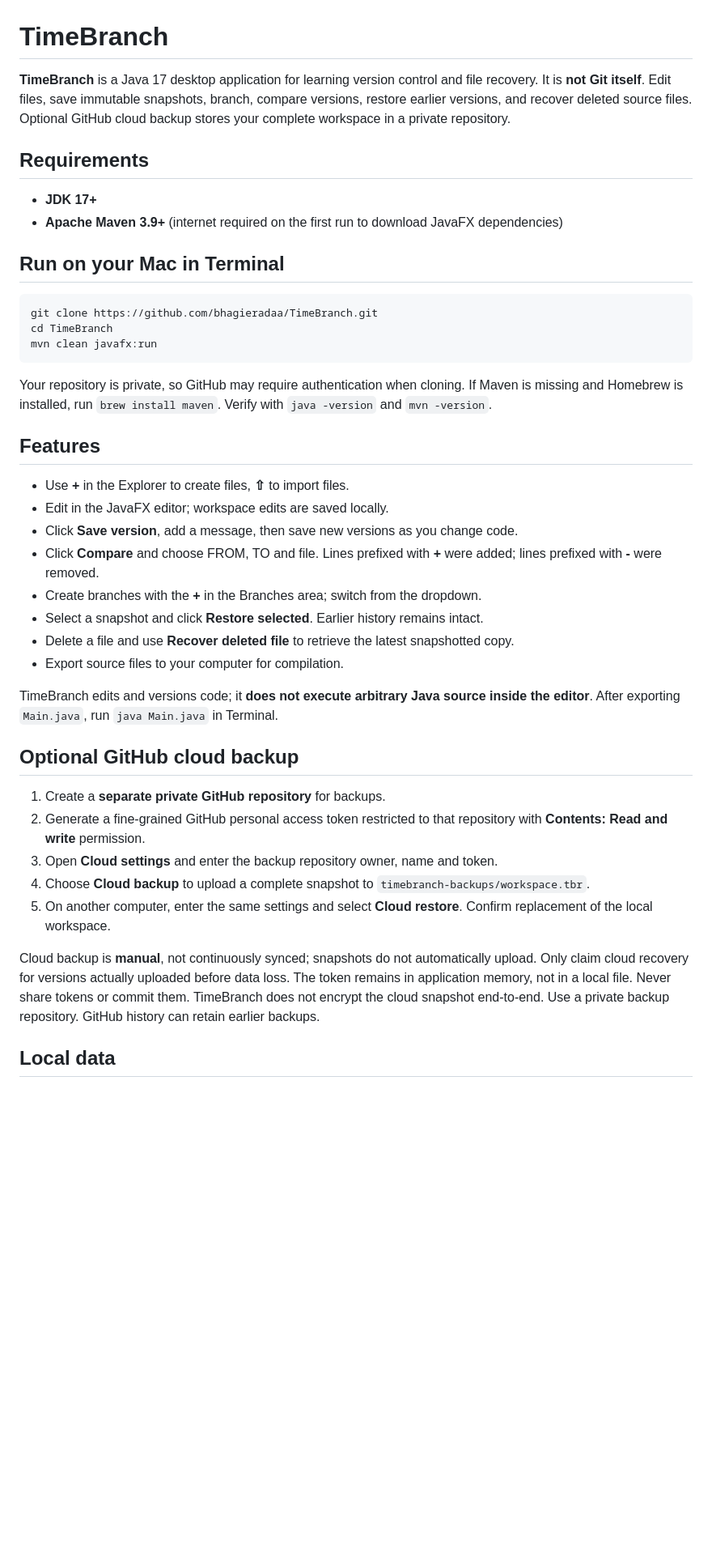
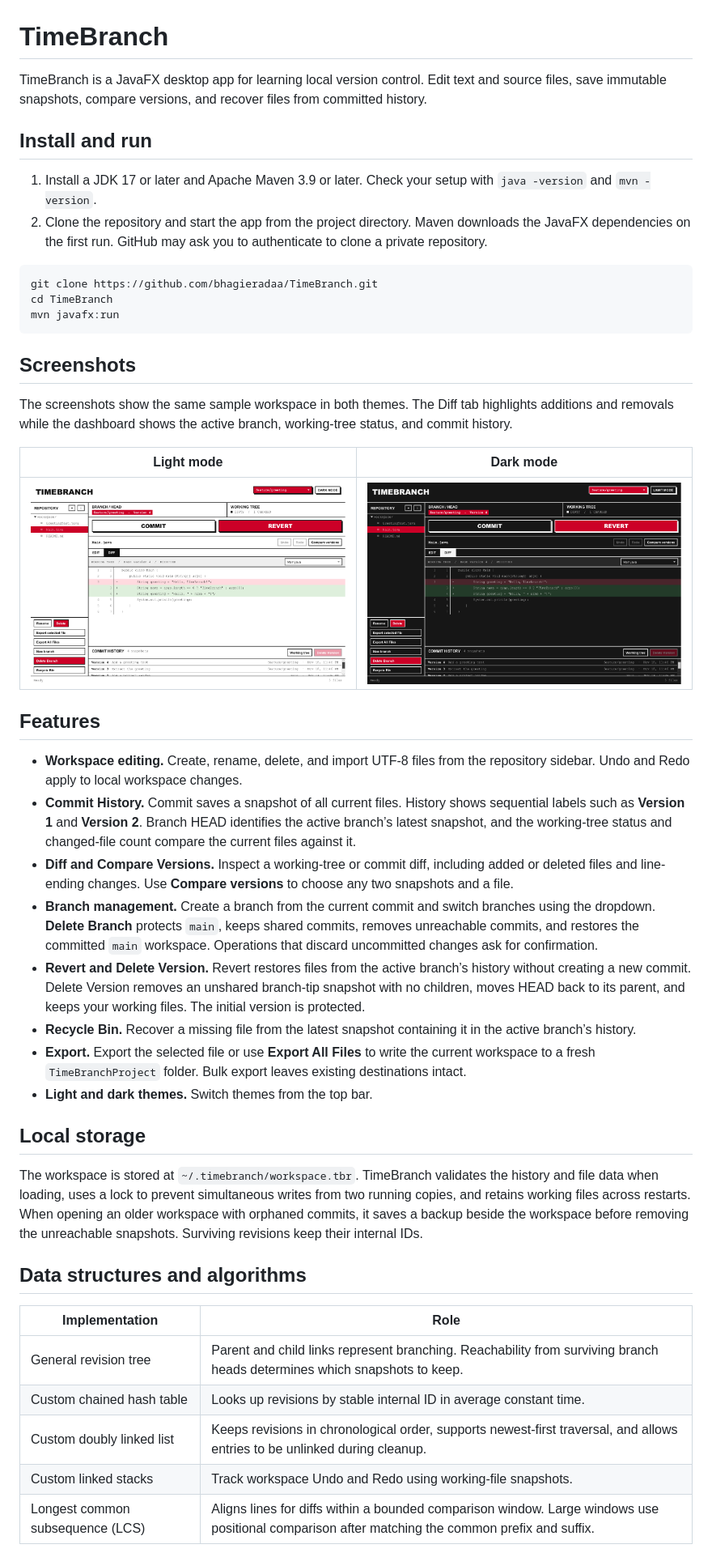
Before and after one commit to bhagieradaa/TimeBranch, a Markdown page: README.md, the part around one of its changes. Shown at 81% size. Rendered like a GitHub page; pictures changed too: docs/images/dashboard-dark.png (added), docs/images/dashboard-light.png (added); blank space fills up the shorter version.

````diff
--- a/README.md
+++ b/README.md
@@ -1,42 +1,48 @@
 # TimeBranch
 
-**TimeBranch** is a Java 17 desktop application for learning version control and file recovery. It is **not Git itself**. Edit files, save immutable snapshots, branch, compare versions, restore earlier versions, and recover deleted source files. Optional GitHub cloud backup stores your complete workspace in a private repository.
+TimeBranch is a JavaFX desktop app for learning local version control. Edit text and source files, save immutable snapshots, compare versions, and recover files from committed history.
 
-## Requirements
-- **JDK 17+**
-- **Apache Maven 3.9+** (internet required on the first run to download JavaFX dependencies)
+## Install and run
 
-## Run on your Mac in Terminal
+1. Install a JDK 17 or later and Apache Maven 3.9 or later. Check your setup with `java -version` and `mvn -version`.
+2. Clone the repository and start the app from the project directory. Maven downloads the JavaFX dependencies on the first run. GitHub may ask you to authenticate to clone a private repository.
 
 ```bash
 git clone https://github.com/bhagieradaa/TimeBranch.git
 cd TimeBranch
-mvn clean javafx:run
+mvn javafx:run
 ```
 
-Your repository is private, so GitHub may require authentication when cloning. If Maven is missing and Homebrew is installed, run `brew install maven`. Verify with `java -version` and `mvn -version`.
+## Screenshots
+
+The screenshots show the same sample workspace in both themes. The Diff tab highlights additions and removals while the dashboard shows the active branch, working-tree status, and commit history.
+
+| Light mode | Dark mode |
+| --- | --- |
+| ![TimeBranch in light mode with a working-tree diff](docs/images/dashboard-light.png) | ![TimeBranch in dark mode with the same diff](docs/images/dashboard-dark.png) |
 
 ## Features
-- Use **+** in the Explorer to create files, **⇧** to import files.
-- Edit in the JavaFX editor; workspace edits are saved locally.
-- Click **Save version**, add a message, then save new versions as you change code.
-- Click **Compare** and choose FROM, TO and file. Lines prefixed with **+** were added; lines prefixed with **-** were removed.
-- Create branches with the **+** in the Branches area; switch from the dropdown.
-- Select a snapshot and click **Restore selected**. Earlier history remains intact.
-- Delete a file and use **Recover deleted file** to retrieve the latest snapshotted copy.
-- Export source files to your computer for compilation.
 
-TimeBranch edits and versions code; it **does not execute arbitrary Java source inside the editor**. After exporting `Main.java`, run `java Main.java` in Terminal.
+- **Workspace editing.** Create, rename, delete, and import UTF-8 files from the repository sidebar. Undo and Redo apply to local workspace changes.
+- **Commit History.** Commit saves a snapshot of all current files. History shows sequential labels such as **Version 1** and **Version 2**. Branch HEAD identifies the active branch’s latest snapshot, and the working-tree status and changed-file count compare the current files against it.
+- **Diff and Compare Versions.** Inspect a working-tree or commit diff, including added or deleted files and line-ending changes. Use **Compare versions** to choose any two snapshots and a file.
+- **Branch management.** Create a branch from the current commit and switch branches using the dropdown. **Delete Branch** protects `main`, keeps shared commits, removes unreachable commits, and restores the committed `main` workspace. Operations that discard uncommitted changes ask for confirmation.
+- **Revert and Delete Version.** Revert restores files from the active branch’s history without creating a new commit. Delete Version removes an unshared branch-tip snapshot with no children, moves HEAD back to its parent, and keeps your working files. The initial version is protected.
+- **Recycle Bin.** Recover a missing file from the latest snapshot containing it in the active branch’s history.
+- **Export.** Export the selected file or use **Export All Files** to write the current workspace to a fresh `TimeBranchProject` folder. Bulk export leaves existing destinations intact.
+- **Light and dark themes.** Switch themes from the top bar.
 
-## Optional GitHub cloud backup
+## Local storage
 
-1. Create a **separate private GitHub repository** for backups.
-2. Generate a fine-grained GitHub personal access token restricted to that repository with **Contents: Read and write** permission.
-3. Open **Cloud settings** and enter the backup repository owner, name and token.
-4. Choose **Cloud backup** to upload a complete snapshot to `timebranch-backups/workspace.tbr`.
-5. On another computer, enter the same settings and select **Cloud restore**. Confirm replacement of the local workspace.
+The workspace is stored at `~/.timebranch/workspace.tbr`. TimeBranch validates the history and file data when loading, uses a lock to prevent simultaneous writes from two running copies, and retains working files across restarts. When opening an older workspace with orphaned commits, it saves a backup beside the workspace before removing the unreachable snapshots. Surviving revisions keep their internal IDs.
 
-Cloud backup is **manual**, not continuously synced; snapshots do not automatically upload. Only claim cloud recovery for versions actually uploaded before data loss. The token remains in application memory, not in a local file. Never share tokens or commit them. TimeBranch does not encrypt the cloud snapshot end-to-end. Use a private backup repository. GitHub history can retain earlier backups.
+## Data structures and algorithms
 
-## Local data
+| Implementation | Role |
+| --- | --- |
+| General revision tree | Parent and child links represent branching. Reachability from surviving branch heads determines which snapshots to keep. |
+| Custom chained hash table | Looks up revisions by stable internal ID in average constant time. |
+| Custom doubly linked list | Keeps revisions in chronological order, supports newest-first traversal, and allows entries to be unlinked during cleanup. |
+| Custom linked stacks | Track workspace Undo and Redo using working-file snapshots. |
+| Longest common subsequence (LCS) | Aligns lines for diffs within a bounded comparison window. Large windows use positional comparison after matching the common prefix and suffix. |
 
````
Also changed, not shown: other parts of README.md (+3 -32 lines), 14 other files.
